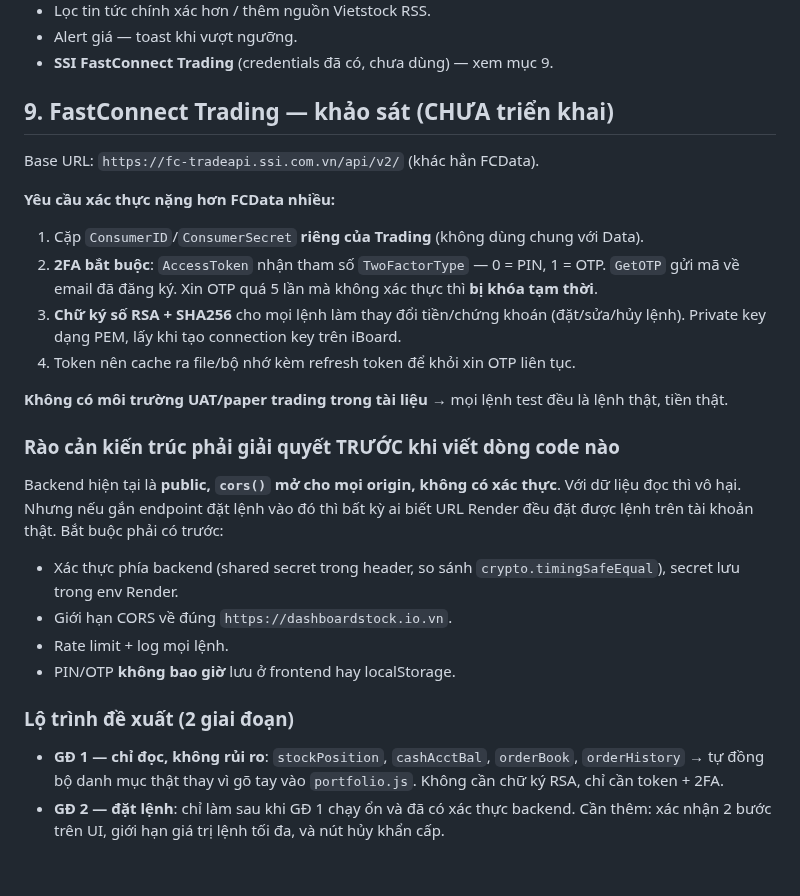
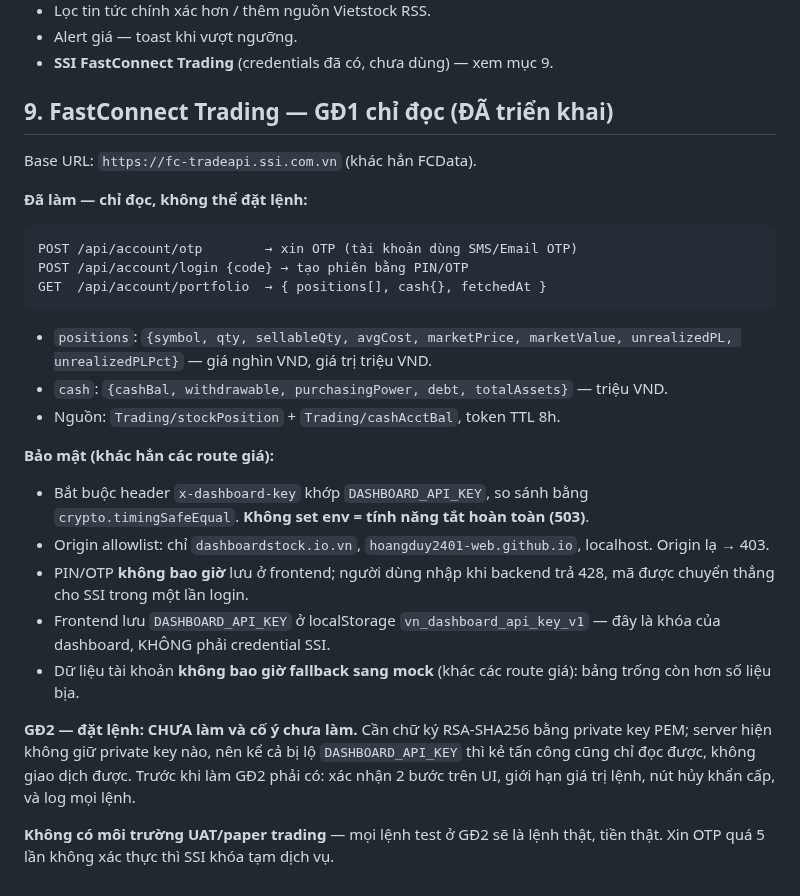
Before and after one commit to hoangduy2401-web/dautuchungkhoan, a Markdown page: CLAUDE.md, the part around the change. Rendered like a GitHub page.

Commit message:
Document FCTrading phase 1 as implemented
Co-Authored-By: Claude Opus 4.8 <noreply@anthropic.com>

````diff
--- a/CLAUDE.md
+++ b/CLAUDE.md
@@ -238,41 +238,41 @@ fundamentals, backend chưa test), dễ khiến phiên sau đi sai hướng.
 - Alert giá — toast khi vượt ngưỡng.
 - **SSI FastConnect Trading** (credentials đã có, chưa dùng) — xem mục 9.
 
-## 9. FastConnect Trading — khảo sát (CHƯA triển khai)
+## 9. FastConnect Trading — GĐ1 chỉ đọc (ĐÃ triển khai)
 
-Base URL: `https://fc-tradeapi.ssi.com.vn/api/v2/` (khác hẳn FCData).
+Base URL: `https://fc-tradeapi.ssi.com.vn` (khác hẳn FCData).
 
-**Yêu cầu xác thực nặng hơn FCData nhiều:**
-1. Cặp `ConsumerID`/`ConsumerSecret` **riêng của Trading** (không dùng chung
-   với Data).
-2. **2FA bắt buộc**: `AccessToken` nhận tham số `TwoFactorType` — 0 = PIN,
-   1 = OTP. `GetOTP` gửi mã về email đã đăng ký. Xin OTP quá 5 lần mà không
-   xác thực thì **bị khóa tạm thời**.
-3. **Chữ ký số RSA + SHA256** cho mọi lệnh làm thay đổi tiền/chứng khoán
-   (đặt/sửa/hủy lệnh). Private key dạng PEM, lấy khi tạo connection key trên
-   iBoard.
-4. Token nên cache ra file/bộ nhớ kèm refresh token để khỏi xin OTP liên tục.
+**Đã làm — chỉ đọc, không thể đặt lệnh:**
 
-**Không có môi trường UAT/paper trading trong tài liệu** → mọi lệnh test đều
-là lệnh thật, tiền thật.
+```
+POST /api/account/otp        → xin OTP (tài khoản dùng SMS/Email OTP)
+POST /api/account/login {code} → tạo phiên bằng PIN/OTP
+GET  /api/account/portfolio  → { positions[], cash{}, fetchedAt }
+```
 
-### Rào cản kiến trúc phải giải quyết TRƯỚC khi viết dòng code nào
+- `positions`: `{symbol, qty, sellableQty, avgCost, marketPrice, marketValue,
+  unrealizedPL, unrealizedPLPct}` — giá nghìn VND, giá trị triệu VND.
+- `cash`: `{cashBal, withdrawable, purchasingPower, debt, totalAssets}` —
+  triệu VND.
+- Nguồn: `Trading/stockPosition` + `Trading/cashAcctBal`, token TTL 8h.
 
-Backend hiện tại là **public, `cors()` mở cho mọi origin, không có xác thực**.
-Với dữ liệu đọc thì vô hại. Nhưng nếu gắn endpoint đặt lệnh vào đó thì bất kỳ
-ai biết URL Render đều đặt được lệnh trên tài khoản thật. Bắt buộc phải có
-trước:
-- Xác thực phía backend (shared secret trong header, so sánh
-  `crypto.timingSafeEqual`), secret lưu trong env Render.
-- Giới hạn CORS về đúng `https://dashboardstock.io.vn`.
-- Rate limit + log mọi lệnh.
-- PIN/OTP **không bao giờ** lưu ở frontend hay localStorage.
+**Bảo mật (khác hẳn các route giá):**
+- Bắt buộc header `x-dashboard-key` khớp `DASHBOARD_API_KEY`, so sánh bằng
+  `crypto.timingSafeEqual`. **Không set env = tính năng tắt hoàn toàn (503)**.
+- Origin allowlist: chỉ `dashboardstock.io.vn`, `hoangduy2401-web.github.io`,
+  localhost. Origin lạ → 403.
+- PIN/OTP **không bao giờ** lưu ở frontend; người dùng nhập khi backend trả
+  428, mã được chuyển thẳng cho SSI trong một lần login.
+- Frontend lưu `DASHBOARD_API_KEY` ở localStorage `vn_dashboard_api_key_v1` —
+  đây là khóa của dashboard, KHÔNG phải credential SSI.
+- Dữ liệu tài khoản **không bao giờ fallback sang mock** (khác các route giá):
+  bảng trống còn hơn số liệu bịa.
 
-### Lộ trình đề xuất (2 giai đoạn)
+**GĐ2 — đặt lệnh: CHƯA làm và cố ý chưa làm.** Cần chữ ký RSA-SHA256 bằng
+private key PEM; server hiện không giữ private key nào, nên kể cả bị lộ
+`DASHBOARD_API_KEY` thì kẻ tấn công cũng chỉ đọc được, không giao dịch được.
+Trước khi làm GĐ2 phải có: xác nhận 2 bước trên UI, giới hạn giá trị lệnh,
+nút hủy khẩn cấp, và log mọi lệnh.
 
-- **GĐ 1 — chỉ đọc, không rủi ro**: `stockPosition`, `cashAcctBal`,
-  `orderBook`, `orderHistory` → tự đồng bộ danh mục thật thay vì gõ tay vào
-  `portfolio.js`. Không cần chữ ký RSA, chỉ cần token + 2FA.
-- **GĐ 2 — đặt lệnh**: chỉ làm sau khi GĐ 1 chạy ổn và đã có xác thực backend.
-  Cần thêm: xác nhận 2 bước trên UI, giới hạn giá trị lệnh tối đa, và nút
-  hủy khẩn cấp.
+**Không có môi trường UAT/paper trading** — mọi lệnh test ở GĐ2 sẽ là lệnh
+thật, tiền thật. Xin OTP quá 5 lần không xác thực thì SSI khóa tạm dịch vụ.
````
